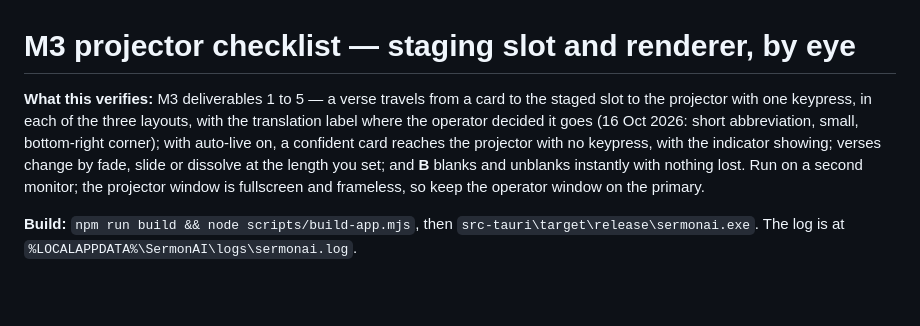
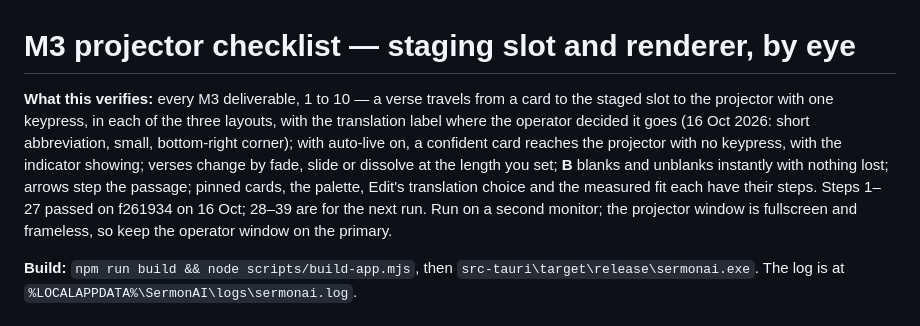
Before and after one commit to Jstickz/SermonAI, a Markdown page: docs/testing/m3-projector-checklist.md, the part around the change. Rendered like a GitHub page; blank space fills up the shorter version.

Commit message:
Checklist header covers every M3 deliverable and records which steps have passed
Co-Authored-By: Claude Fable 5.1 <noreply@anthropic.com>

```diff
--- a/docs/testing/m3-projector-checklist.md
+++ b/docs/testing/m3-projector-checklist.md
@@ -1,14 +1,17 @@
 # M3 projector checklist — staging slot and renderer, by eye
 
-**What this verifies:** M3 deliverables 1 to 5 — a verse travels from a
-card to the staged slot to the projector with one keypress, in each of the
-three layouts, with the translation label where the operator decided it goes
-(16 Oct 2026: short abbreviation, small, bottom-right corner); with
+**What this verifies:** every M3 deliverable, 1 to 10 — a verse travels
+from a card to the staged slot to the projector with one keypress, in each
+of the three layouts, with the translation label where the operator decided
+it goes (16 Oct 2026: short abbreviation, small, bottom-right corner); with
 auto-live on, a confident card reaches the projector with no keypress, with
 the indicator showing; verses change by fade, slide or dissolve at the
-length you set; and **B** blanks and unblanks instantly with nothing lost.
-Run on a second monitor; the projector window is fullscreen and frameless,
-so keep the operator window on the primary.
+length you set; **B** blanks and unblanks instantly with nothing lost;
+arrows step the passage; pinned cards, the palette, Edit's translation
+choice and the measured fit each have their steps. Steps 1–27 passed on
+f261934 on 16 Oct; 28–39 are for the next run. Run on a second monitor;
+the projector window is fullscreen and frameless, so keep the operator
+window on the primary.
 
 **Build:** `npm run build && node scripts/build-app.mjs`, then
 `src-tauri\target\release\sermonai.exe`. The log is at
```
